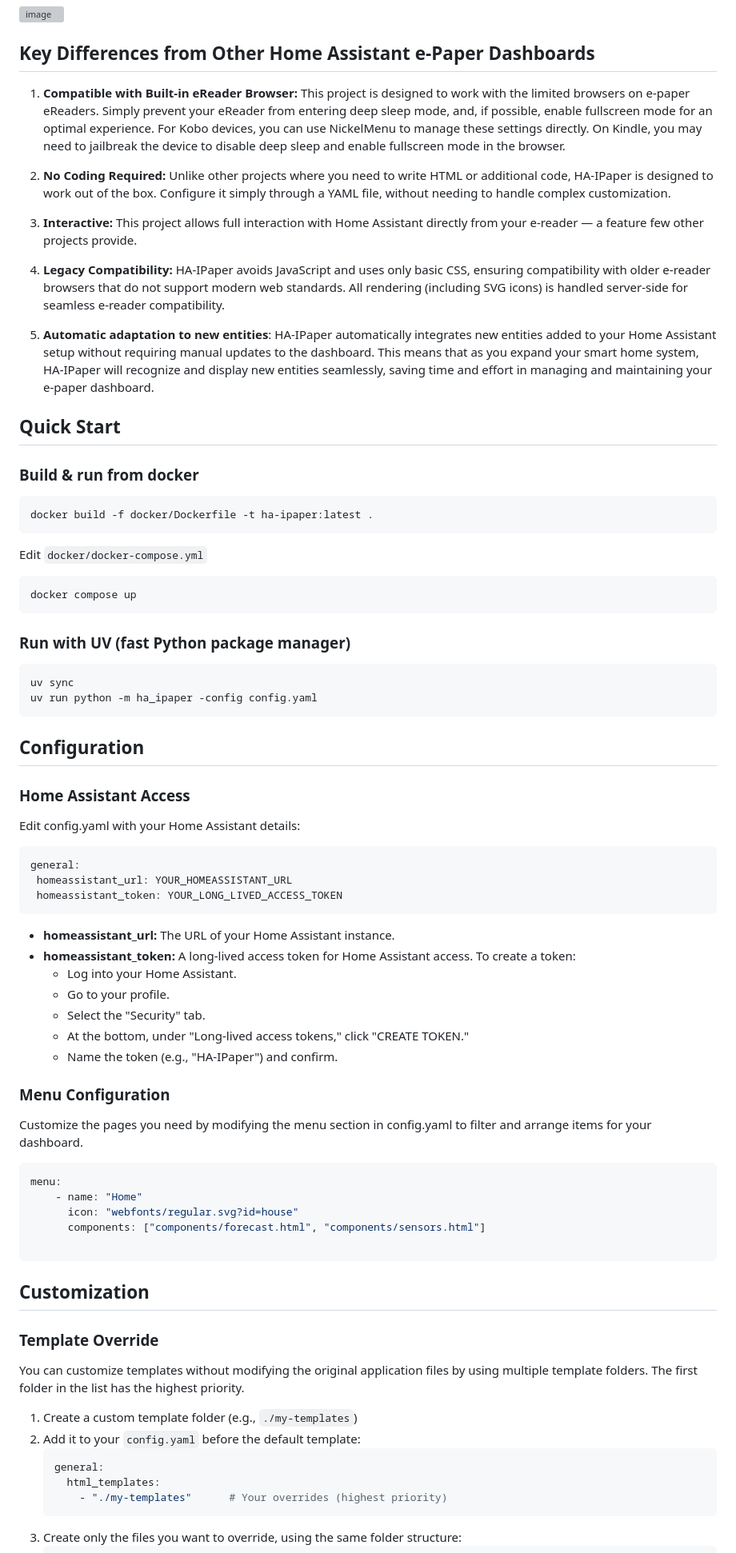
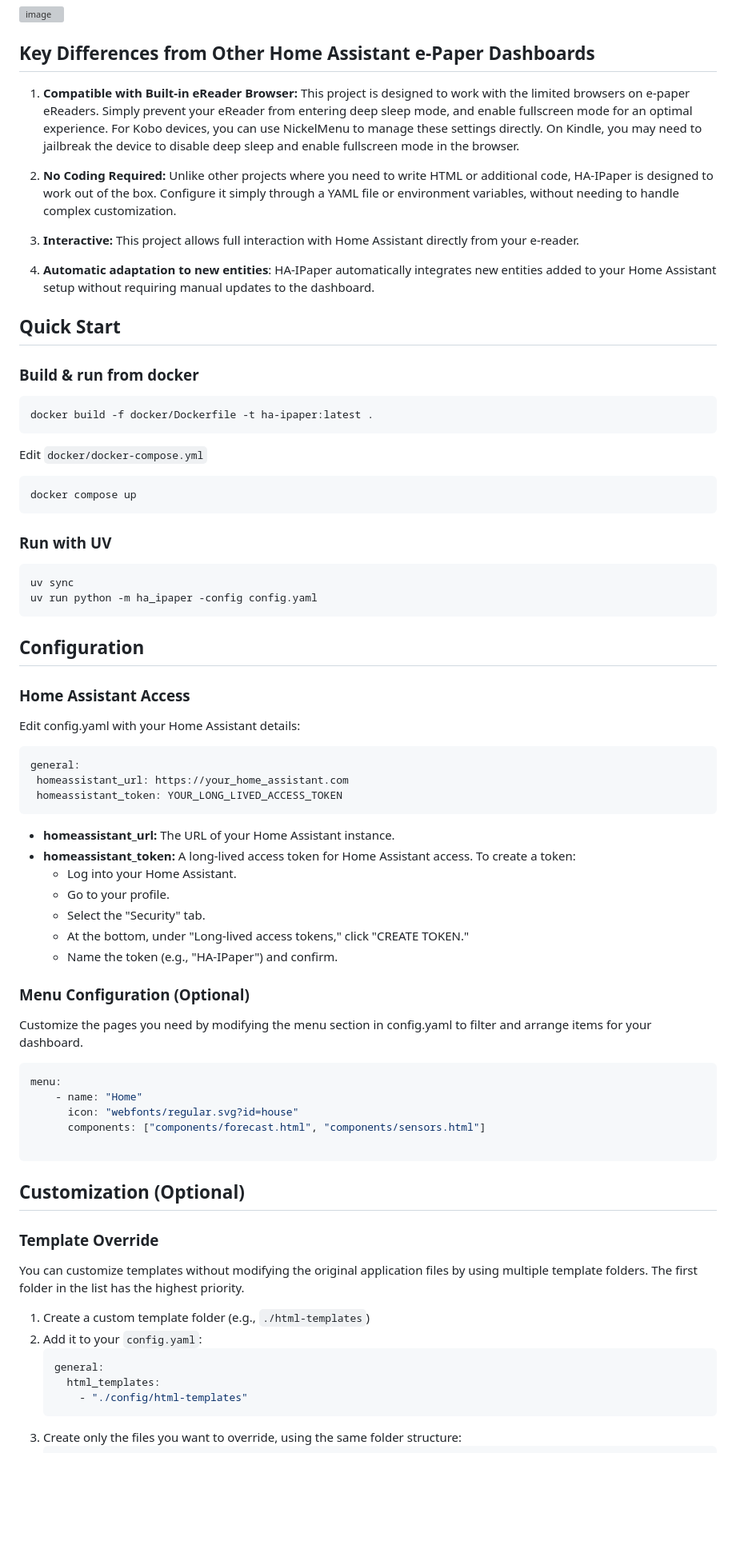
Before and after one commit to o0Zz/ha-ipaper, a Markdown page: README.md, the part around one of its changes. Shown at 80% size. Rendered like a GitHub page; blank space fills up the shorter version; grey boxes are pictures that could not be loaded.

````diff
--- a/README.md
+++ b/README.md
@@ -8,15 +8,13 @@ HA-IPaper is a ready-to-use e-paper dashboard for Home Assistant that enables di
 
 ## Key Differences from Other Home Assistant e-Paper Dashboards
 
-1. **Compatible with Built-in eReader Browser:** This project is designed to work with the limited browsers on e-paper eReaders. Simply prevent your eReader from entering deep sleep mode, and, if possible, enable fullscreen mode for an optimal experience. For Kobo devices, you can use NickelMenu to manage these settings directly. On Kindle, you may need to jailbreak the device to disable deep sleep and enable fullscreen mode in the browser.
+1. **Compatible with Built-in eReader Browser:** This project is designed to work with the limited browsers on e-paper eReaders. Simply prevent your eReader from entering deep sleep mode, and enable fullscreen mode for an optimal experience. For Kobo devices, you can use NickelMenu to manage these settings directly. On Kindle, you may need to jailbreak the device to disable deep sleep and enable fullscreen mode in the browser.
 
-2. **No Coding Required:** Unlike other projects where you need to write HTML or additional code, HA-IPaper is designed to work out of the box. Configure it simply through a YAML file, without needing to handle complex customization.
+2. **No Coding Required:** Unlike other projects where you need to write HTML or additional code, HA-IPaper is designed to work out of the box. Configure it simply through a YAML file or environment variables, without needing to handle complex customization.
 
-3. **Interactive:** This project allows full interaction with Home Assistant directly from your e-reader — a feature few other projects provide.
+3. **Interactive:** This project allows full interaction with Home Assistant directly from your e-reader.
 
-4. **Legacy Compatibility:** HA-IPaper avoids JavaScript and uses only basic CSS, ensuring compatibility with older e-reader browsers that do not support modern web standards. All rendering (including SVG icons) is handled server-side for seamless e-reader compatibility.
-
-5. **Automatic adaptation to new entities**: HA-IPaper automatically integrates new entities added to your Home Assistant setup without requiring manual updates to the dashboard. This means that as you expand your smart home system, HA-IPaper will recognize and display new entities seamlessly, saving time and effort in managing and maintaining your e-paper dashboard.
+4. **Automatic adaptation to new entities**: HA-IPaper automatically integrates new entities added to your Home Assistant setup without requiring manual updates to the dashboard.
 
 ## Quick Start
 
@@ -31,7 +29,7 @@ Edit `docker/docker-compose.yml`
 docker compose up
 ```
 
-### Run with UV (fast Python package manager)
+### Run with UV
 ```bash
 uv sync
 uv run python -m ha_ipaper -config config.yaml
@@ -45,7 +43,7 @@ Edit config.yaml with your Home Assistant details:
 
 ```yaml
 general:
- homeassistant_url: YOUR_HOMEASSISTANT_URL
+ homeassistant_url: https://your_home_assistant.com
  homeassistant_token: YOUR_LONG_LIVED_ACCESS_TOKEN
 ```
 
@@ -57,7 +55,7 @@ general:
   - At the bottom, under "Long-lived access tokens," click "CREATE TOKEN."
   - Name the token (e.g., "HA-IPaper") and confirm.
 
-### Menu Configuration
+### Menu Configuration (Optional)
 
 Customize the pages you need by modifying the menu section in config.yaml to filter and arrange items for your dashboard.
 
@@ -69,17 +67,17 @@ menu:
 
 ```
 
-## Customization
+## Customization (Optional)
 ### Template Override
 
 You can customize templates without modifying the original application files by using multiple template folders. The first folder in the list has the highest priority.
 
-1. Create a custom template folder (e.g., `./my-templates`)
-2. Add it to your `config.yaml` before the default template:
+1. Create a custom template folder (e.g., `./html-templates`)
+2. Add it to your `config.yaml`:
    ```yaml
    general:
      html_templates:
-       - "./my-templates"      # Your overrides (highest priority)
+       - "./config/html-templates"
    ```
 3. Create only the files you want to override, using the same folder structure:
    ```
````
Also changed, not shown: other parts of README.md (+4 -4 lines).
